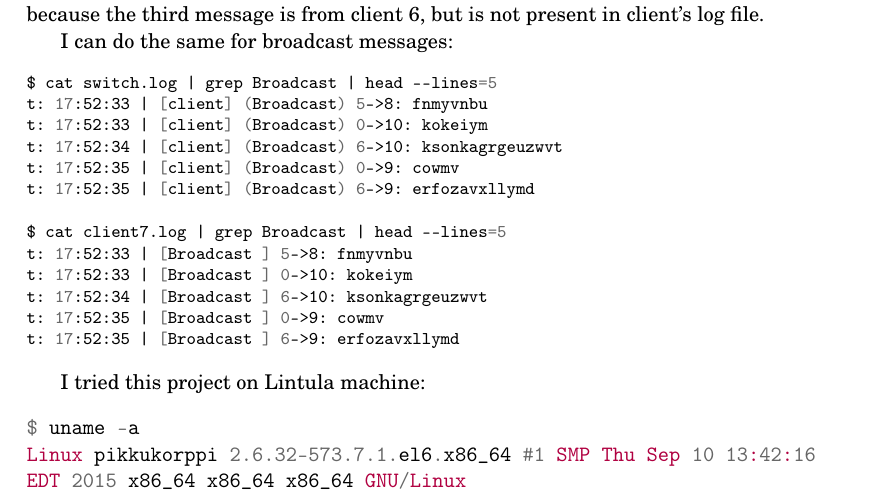
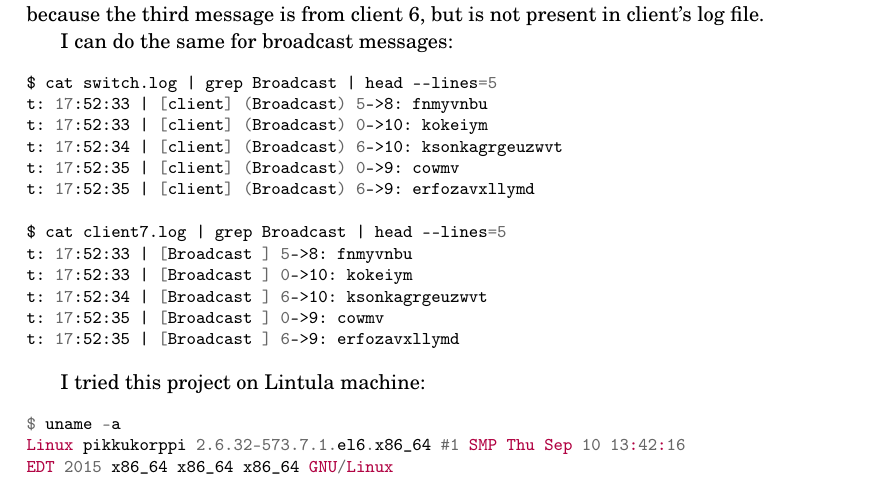
Before and after one commit to msehnout/Switch, a LaTeX document (doc/Switch_sehnoutka.tex): part of page 5 of 5, cut so that both start at the same text. Compiled offline with pdfLaTeX.

Commit message:
updated documentation

```diff
--- a/doc/Switch_sehnoutka.tex
+++ b/doc/Switch_sehnoutka.tex
@@ -246,10 +246,10 @@ t: 17:52:35 | [Broadcast ] 6->9: erfozavxllymd
 \end{bashcode}
 
 I tried this project on Lintula machine:
-\begin{minted}{haskell}
+\begin{haskellcode}
 $ uname -a
 Linux pikkukorppi 2.6.32-573.7.1.el6.x86_64 #1 SMP Thu Sep 10 13:42:16
 EDT 2015 x86_64 x86_64 x86_64 GNU/Linux
-\end{minted}
+\end{haskellcode}
 
 \end{document}
```
Also changed, not shown: doc/Switch_sehnoutka.pdf.
